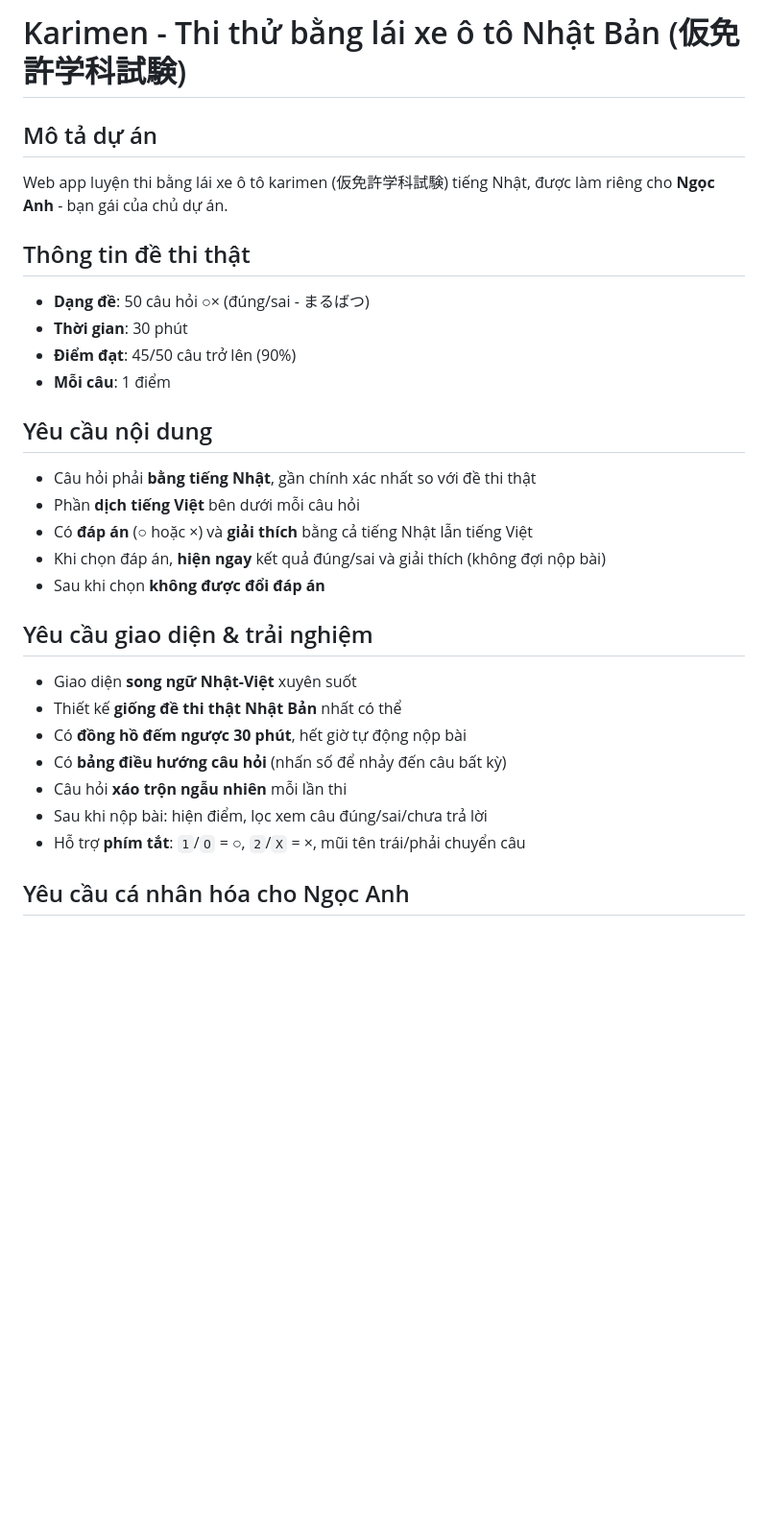
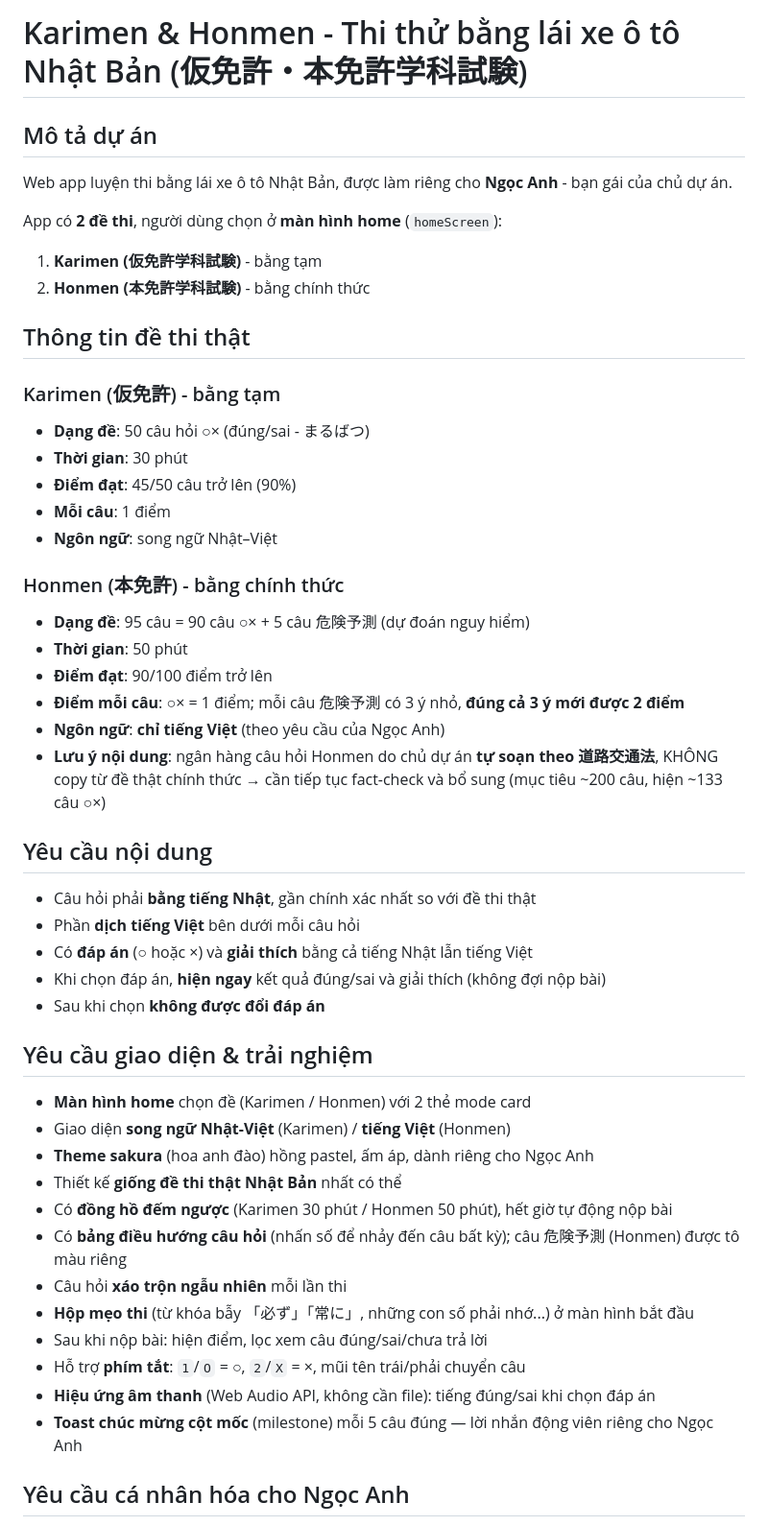
Before and after one commit to thang211192/karimen_ngocanh, a Markdown page: CLAUDE.md, the part around one of its changes. Shown at 96% size. GitHub-like rendering; blank space fills up the shorter version.

Commit message:
docs: update CLAUDE.md for Honmen mode, sounds & milestone toasts
Document the two-exam structure, sakura theme, Web Audio sound effects,
milestone celebration toasts, exam tips box, and the honmenOX/honmenHazards/
EXAM_CONFIG data layout. Update project structure (og-image.svg, .gitignore).

Co-Authored-By: Claude Opus 4.8 (1M context) <noreply@anthropic.com>

```diff
--- a/CLAUDE.md
+++ b/CLAUDE.md
@@ -1,15 +1,32 @@
-# Karimen - Thi thử bằng lái xe ô tô Nhật Bản (仮免許学科試験)
+# Karimen & Honmen - Thi thử bằng lái xe ô tô Nhật Bản (仮免許・本免許学科試験)
 
 ## Mô tả dự án
 
-Web app luyện thi bằng lái xe ô tô karimen (仮免許学科試験) tiếng Nhật, được làm riêng cho **Ngọc Anh** - bạn gái của chủ dự án.
+Web app luyện thi bằng lái xe ô tô Nhật Bản, được làm riêng cho **Ngọc Anh** - bạn gái của chủ dự án.
+
+App có **2 đề thi**, người dùng chọn ở **màn hình home** (`homeScreen`):
+
+1. **Karimen (仮免許学科試験)** - bằng tạm
+2. **Honmen (本免許学科試験)** - bằng chính thức
 
 ## Thông tin đề thi thật
+
+### Karimen (仮免許) - bằng tạm
 
 - **Dạng đề**: 50 câu hỏi ○× (đúng/sai - まるばつ)
 - **Thời gian**: 30 phút
 - **Điểm đạt**: 45/50 câu trở lên (90%)
 - **Mỗi câu**: 1 điểm
+- **Ngôn ngữ**: song ngữ Nhật–Việt
+
+### Honmen (本免許) - bằng chính thức
+
+- **Dạng đề**: 95 câu = 90 câu ○× + 5 câu 危険予測 (dự đoán nguy hiểm)
+- **Thời gian**: 50 phút
+- **Điểm đạt**: 90/100 điểm trở lên
+- **Điểm mỗi câu**: ○× = 1 điểm; mỗi câu 危険予測 có 3 ý nhỏ, **đúng cả 3 ý mới được 2 điểm**
+- **Ngôn ngữ**: **chỉ tiếng Việt** (theo yêu cầu của Ngọc Anh)
+- **Lưu ý nội dung**: ngân hàng câu hỏi Honmen do chủ dự án **tự soạn theo 道路交通法**, KHÔNG copy từ đề thật chính thức → cần tiếp tục fact-check và bổ sung (mục tiêu ~200 câu, hiện ~133 câu ○×)
 
 ## Yêu cầu nội dung
 
@@ -21,13 +38,18 @@ Web app luyện thi bằng lái xe ô tô karimen (仮免許学科試験) tiến
 
 ## Yêu cầu giao diện & trải nghiệm
 
-- Giao diện **song ngữ Nhật-Việt** xuyên suốt
+- **Màn hình home** chọn đề (Karimen / Honmen) với 2 thẻ mode card
+- Giao diện **song ngữ Nhật-Việt** (Karimen) / **tiếng Việt** (Honmen)
+- **Theme sakura** (hoa anh đào) hồng pastel, ấm áp, dành riêng cho Ngọc Anh
 - Thiết kế **giống đề thi thật Nhật Bản** nhất có thể
-- Có **đồng hồ đếm ngược 30 phút**, hết giờ tự động nộp bài
-- Có **bảng điều hướng câu hỏi** (nhấn số để nhảy đến câu bất kỳ)
+- Có **đồng hồ đếm ngược** (Karimen 30 phút / Honmen 50 phút), hết giờ tự động nộp bài
+- Có **bảng điều hướng câu hỏi** (nhấn số để nhảy đến câu bất kỳ); câu 危険予測 (Honmen) được tô màu riêng
 - Câu hỏi **xáo trộn ngẫu nhiên** mỗi lần thi
+- **Hộp mẹo thi** (từ khóa bẫy 「必ず」「常に」, những con số phải nhớ...) ở màn hình bắt đầu
 - Sau khi nộp bài: hiện điểm, lọc xem câu đúng/sai/chưa trả lời
 - Hỗ trợ **phím tắt**: `1`/`O` = ○, `2`/`X` = ×, mũi tên trái/phải chuyển câu
+- **Hiệu ứng âm thanh** (Web Audio API, không cần file): tiếng đúng/sai khi chọn đáp án
+- **Toast chúc mừng cột mốc** (milestone) mỗi 5 câu đúng — lời nhắn động viên riêng cho Ngọc Anh
 
 ## Yêu cầu cá nhân hóa cho Ngọc Anh
 
```
Also changed, not shown: other parts of CLAUDE.md (+10 -1 lines).
